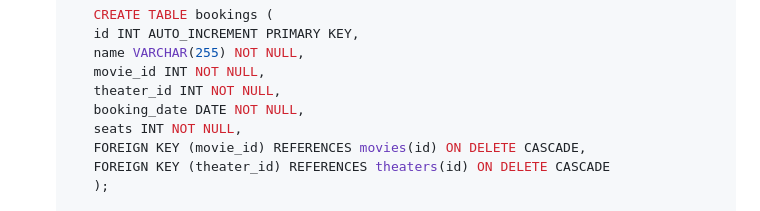
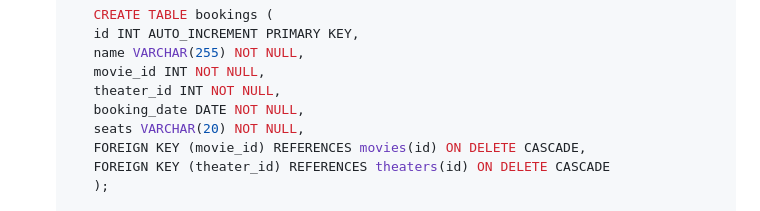
Before and after one commit to yyasminputri/Express-Vue-Web, a Markdown page: README.md, the part around the change. Drawn GitHub-style.

```diff
--- a/README.md
+++ b/README.md
@@ -68,7 +68,7 @@ POKONYA CLONE BRANCH DAN CD KE PBKK-Express
         movie_id INT NOT NULL,
         theater_id INT NOT NULL,
         booking_date DATE NOT NULL,
-        seats INT NOT NULL,
+        seats VARCHAR(20) NOT NULL,
         FOREIGN KEY (movie_id) REFERENCES movies(id) ON DELETE CASCADE,
         FOREIGN KEY (theater_id) REFERENCES theaters(id) ON DELETE CASCADE
         );
```
